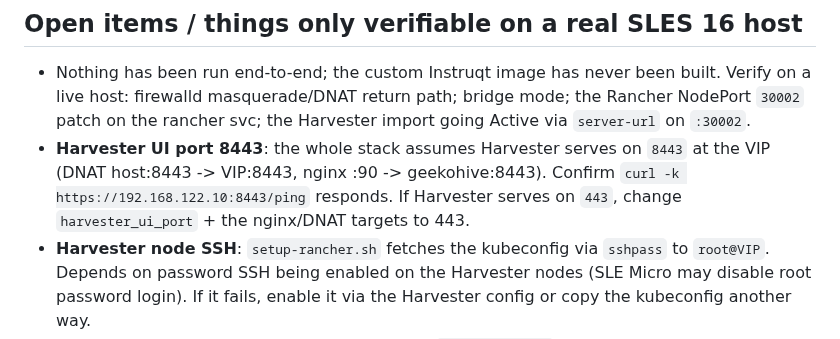
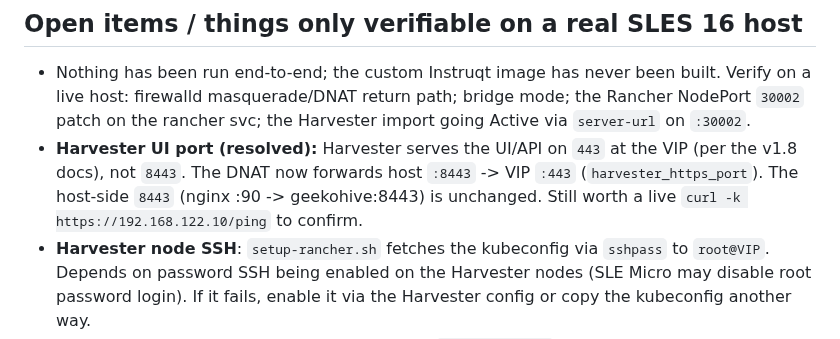
Before and after one commit to SUSE-Technical-Marketing/suse-virt-rodeo, a Markdown page: BRANCH_CONTEXT.md, the part around the change. Rendered like a GitHub page.

```diff
--- a/BRANCH_CONTEXT.md
+++ b/BRANCH_CONTEXT.md
@@ -139,10 +139,10 @@ bash -n deployer/deploy.sh deployer/lib/*.sh
   Verify on a live host: firewalld masquerade/DNAT return path; bridge mode; the
   Rancher NodePort `30002` patch on the rancher svc; the Harvester import going
   Active via `server-url` on `:30002`.
-- **Harvester UI port 8443**: the whole stack assumes Harvester serves on `8443`
-  at the VIP (DNAT host:8443 -> VIP:8443, nginx :90 -> geekohive:8443). Confirm
-  `curl -k https://192.168.122.10:8443/ping` responds. If Harvester serves on
-  `443`, change `harvester_ui_port` + the nginx/DNAT targets to 443.
+- **Harvester UI port (resolved):** Harvester serves the UI/API on `443` at the
+  VIP (per the v1.8 docs), not `8443`. The DNAT now forwards host `:8443` -> VIP
+  `:443` (`harvester_https_port`). The host-side `8443` (nginx :90 -> geekohive:8443)
+  is unchanged. Still worth a live `curl -k https://192.168.122.10/ping` to confirm.
 - **Harvester node SSH**: `setup-rancher.sh` fetches the kubeconfig via `sshpass`
   to `root@VIP`. Depends on password SSH being enabled on the Harvester nodes
   (SLE Micro may disable root password login). If it fails, enable it via the
```
Also changed, not shown: ARCHITECTURE.md (+4 -4 lines), README.md (+3 -3 lines), assets/diagrams/architecture-overview.png, assets/diagrams/network-topology.png, assets/diagrams/sandbox-layout.png, 5 other files.
